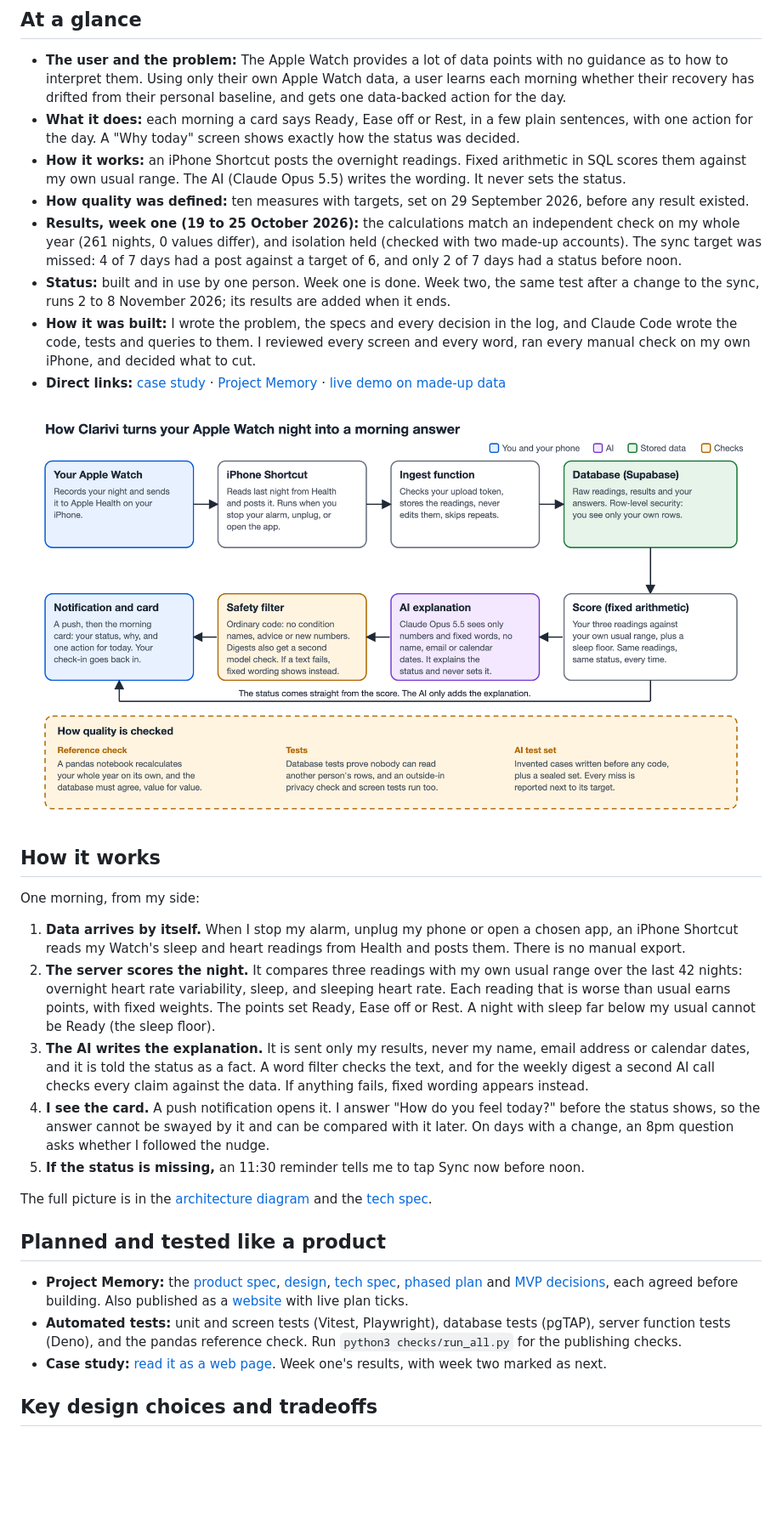
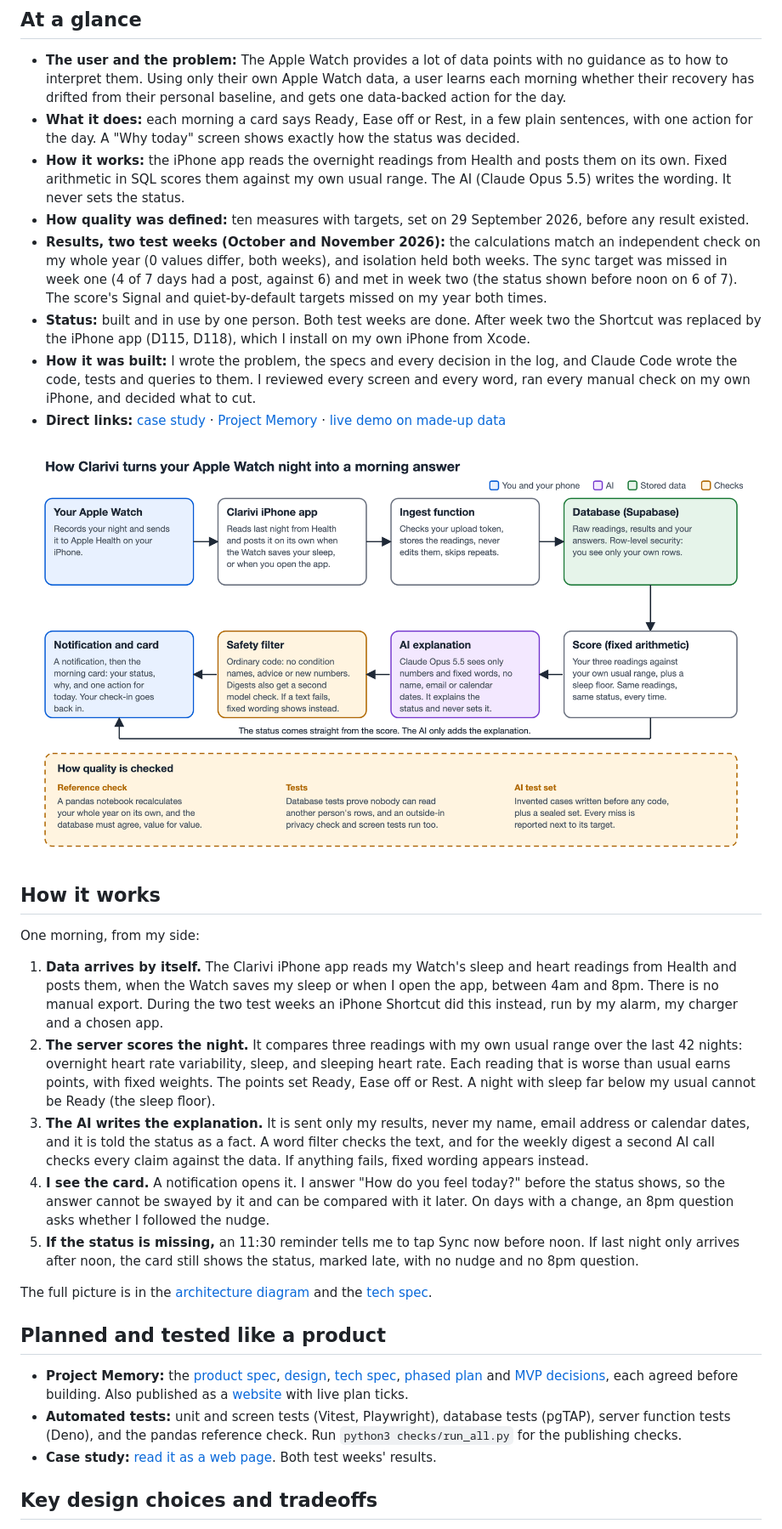
Before and after one commit to sabinejoseph8/Apple-Health, a Markdown page: README.md, the part around one of its changes. Shown at 85% size. Drawn GitHub-style; pictures changed too: docs/architecture.png; blank space fills up the shorter version.

```diff
--- a/README.md
+++ b/README.md
@@ -27,10 +27,10 @@ https://github.com/user-attachments/assets/b49f8721-7d24-4163-85a5-753b05a20791
 
 - **The user and the problem:** The Apple Watch provides a lot of data points with no guidance as to how to interpret them. Using only their own Apple Watch data, a user learns each morning whether their recovery has drifted from their personal baseline, and gets one data-backed action for the day.
 - **What it does:** each morning a card says Ready, Ease off or Rest, in a few plain sentences, with one action for the day. A "Why today" screen shows exactly how the status was decided.
-- **How it works:** an iPhone Shortcut posts the overnight readings. Fixed arithmetic in SQL scores them against my own usual range. The AI (Claude Opus 5.5) writes the wording. It never sets the status.
+- **How it works:** the iPhone app reads the overnight readings from Health and posts them on its own. Fixed arithmetic in SQL scores them against my own usual range. The AI (Claude Opus 5.5) writes the wording. It never sets the status.
 - **How quality was defined:** ten measures with targets, set on 29 September 2026, before any result existed.
-- **Results, week one (19 to 25 October 2026):** the calculations match an independent check on my whole year (261 nights, 0 values differ), and isolation held (checked with two made-up accounts). The sync target was missed: 4 of 7 days had a post against a target of 6, and only 2 of 7 days had a status before noon.
-- **Status:** built and in use by one person. Week one is done. Week two, the same test after a change to the sync, runs 2 to 8 November 2026; its results are added when it ends.
+- **Results, two test weeks (October and November 2026):** the calculations match an independent check on my whole year (0 values differ, both weeks), and isolation held both weeks. The sync target was missed in week one (4 of 7 days had a post, against 6) and met in week two (the status shown before noon on 6 of 7). The score's Signal and quiet-by-default targets missed on my year both times.
+- **Status:** built and in use by one person. Both test weeks are done. After week two the Shortcut was replaced by the iPhone app (D115, D118), which I install on my own iPhone from Xcode.
 - **How it was built:** I wrote the problem, the specs and every decision in the log, and Claude Code wrote the code, tests and queries to them. I reviewed every screen and every word, ran every manual check on my own iPhone, and decided what to cut.
 - **Direct links:** [case study](https://claude.ai/artifact/KMTsEC7RWHn3aHfmUtYFaC) · [Project Memory](https://claude.ai/artifact/5Aw5x3PYAro7pDXQRkapTe) · [live demo on made-up data](https://apple-health-rust.vercel.app)
 
@@ -40,11 +40,11 @@ https://github.com/user-attachments/assets/b49f8721-7d24-4163-85a5-753b05a20791
 
 One morning, from my side:
 
-1. **Data arrives by itself.** When I stop my alarm, unplug my phone or open a chosen app, an iPhone Shortcut reads my Watch's sleep and heart readings from Health and posts them. There is no manual export.
+1. **Data arrives by itself.** The Clarivi iPhone app reads my Watch's sleep and heart readings from Health and posts them, when the Watch saves my sleep or when I open the app, between 4am and 8pm. There is no manual export. During the two test weeks an iPhone Shortcut did this instead, run by my alarm, my charger and a chosen app.
 2. **The server scores the night.** It compares three readings with my own usual range over the last 42 nights: overnight heart rate variability, sleep, and sleeping heart rate. Each reading that is worse than usual earns points, with fixed weights. The points set Ready, Ease off or Rest. A night with sleep far below my usual cannot be Ready (the sleep floor).
 3. **The AI writes the explanation.** It is sent only my results, never my name, email address or calendar dates, and it is told the status as a fact. A word filter checks the text, and for the weekly digest a second AI call checks every claim against the data. If anything fails, fixed wording appears instead.
-4. **I see the card.** A push notification opens it. I answer "How do you feel today?" before the status shows, so the answer cannot be swayed by it and can be compared with it later. On days with a change, an 8pm question asks whether I followed the nudge.
-5. **If the status is missing,** an 11:30 reminder tells me to tap Sync now before noon.
+4. **I see the card.** A notification opens it. I answer "How do you feel today?" before the status shows, so the answer cannot be swayed by it and can be compared with it later. On days with a change, an 8pm question asks whether I followed the nudge.
+5. **If the status is missing,** an 11:30 reminder tells me to tap Sync now before noon. If last night only arrives after noon, the card still shows the status, marked late, with no nudge and no 8pm question.
 
 The full picture is in the [architecture diagram](docs/architecture.pdf) and the [tech spec](docs/tech-spec.md).
 
@@ -52,7 +52,7 @@ The full picture is in the [architecture diagram](docs/architecture.pdf) and the
 
 - **Project Memory:** the [product spec](docs/product-spec.md), [design](docs/design.md), [tech spec](docs/tech-spec.md), [phased plan](docs/progress.md) and [MVP decisions](docs/mvp.md), each agreed before building. Also published as a [website](https://claude.ai/artifact/5Aw5x3PYAro7pDXQRkapTe) with live plan ticks.
 - **Automated tests:** unit and screen tests (Vitest, Playwright), database tests (pgTAP), server function tests (Deno), and the pandas reference check. Run `python3 checks/run_all.py` for the publishing checks.
-- **Case study:** [read it as a web page](https://claude.ai/artifact/KMTsEC7RWHn3aHfmUtYFaC). Week one's results, with week two marked as next.
+- **Case study:** [read it as a web page](https://claude.ai/artifact/KMTsEC7RWHn3aHfmUtYFaC). Both test weeks' results.
 
 ## Key design choices and tradeoffs
 
```
Also changed, not shown: other parts of README.md (+29 -24 lines), docs/mvp.md (+4 -1 lines), 6 other files.
